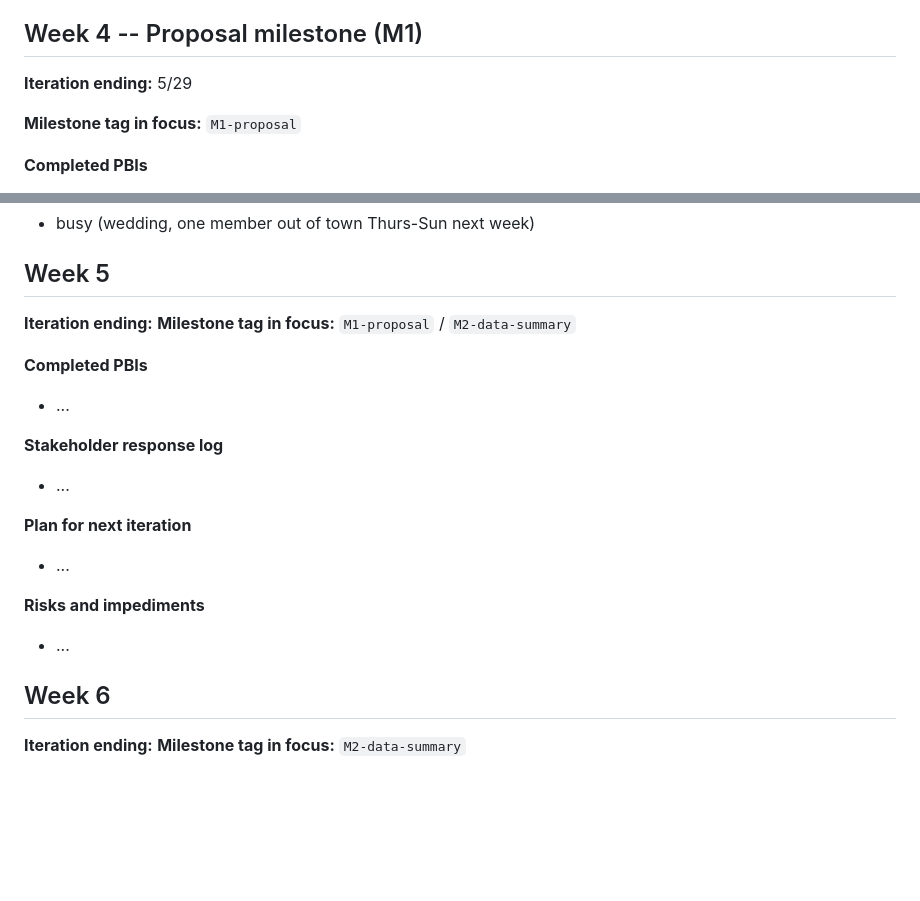
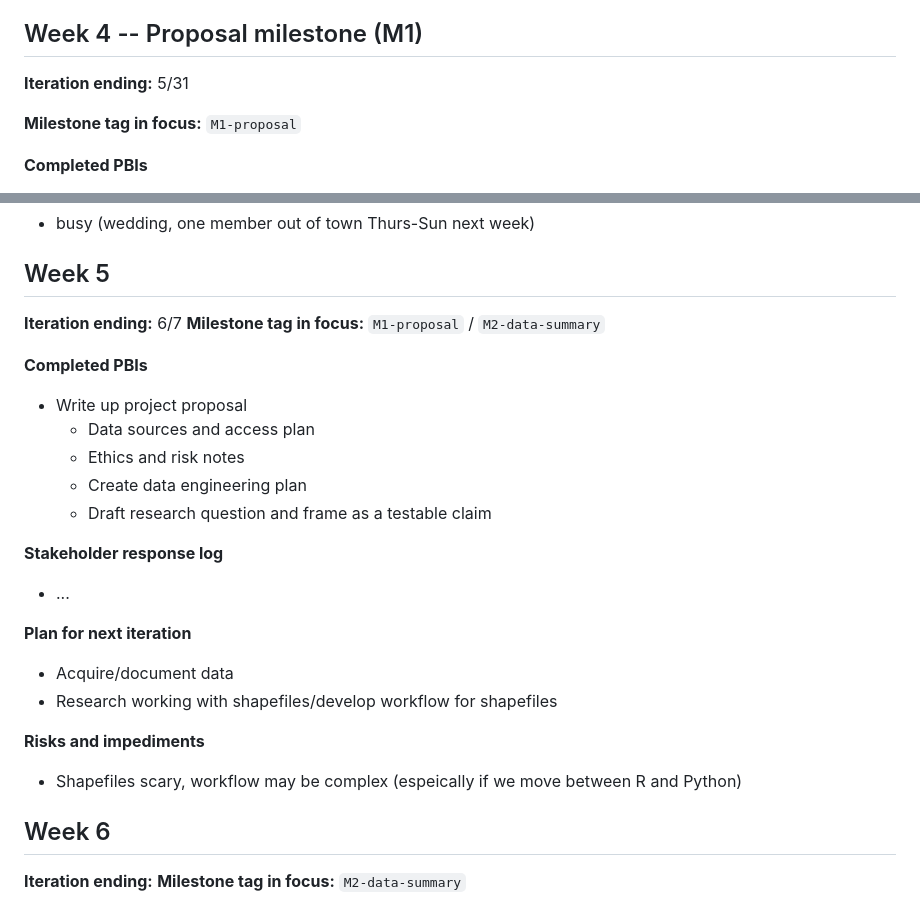
Before and after one commit to Fiden-Supancich-McCord/data510-fire, a Markdown page: README.md, 2 parts joined by grey strips. GitHub-like rendering; blank space fills up the shorter version.

Commit message:
updated README Iteration Review Wk 5

```diff
--- a/README.md
+++ b/README.md
@@ -40,7 +40,7 @@ One subsection per class week. The owner team commits the new section **before e
 
 ## Week 4 -- Proposal milestone (M1)
 
-**Iteration ending:** 5/29
+**Iteration ending:** 5/31
 
 **Milestone tag in focus:** `M1-proposal`
 
@@ -69,20 +69,25 @@ One subsection per class week. The owner team commits the new section **before e
 
 ## Week 5
 
-**Iteration ending:** <date>
+**Iteration ending:** 6/7
 **Milestone tag in focus:** `M1-proposal` / `M2-data-summary`
 
 **Completed PBIs**
-- ...
+- Write up project proposal
+    - Data sources and access plan
+    - Ethics and risk notes
+    - Create data engineering plan
+    - Draft research question and frame as a testable claim
 
 **Stakeholder response log**
 - ...
 
 **Plan for next iteration**
-- ...
+- Acquire/document data
+- Research working with shapefiles/develop workflow for shapefiles
 
 **Risks and impediments**
-- ...
+- Shapefiles scary, workflow may be complex (espeically if we move between R and Python)
 
 ## Week 6
 
```
